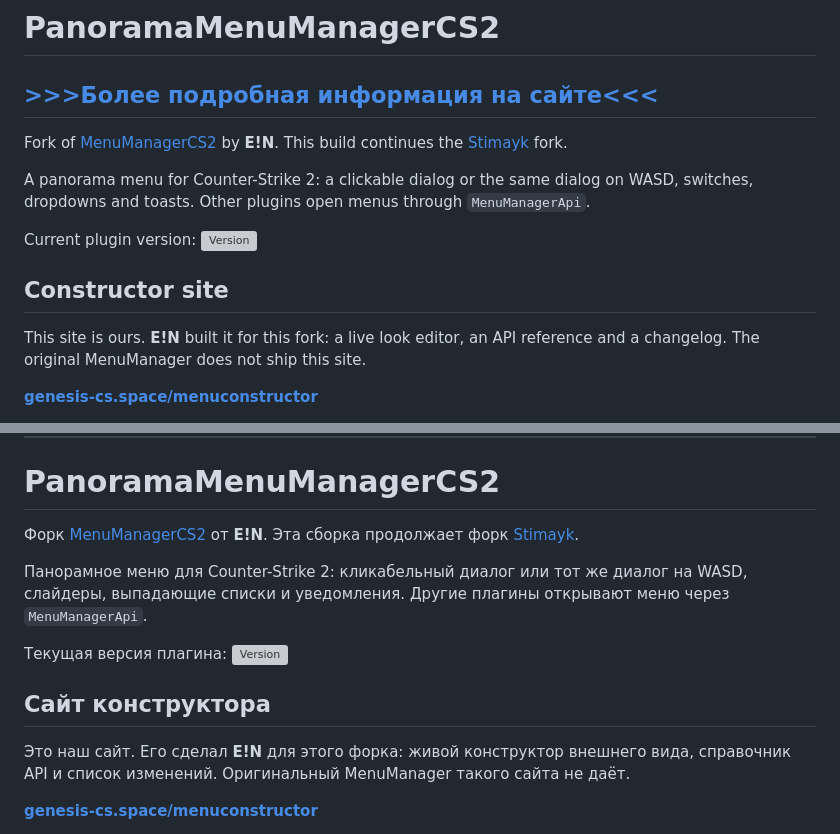
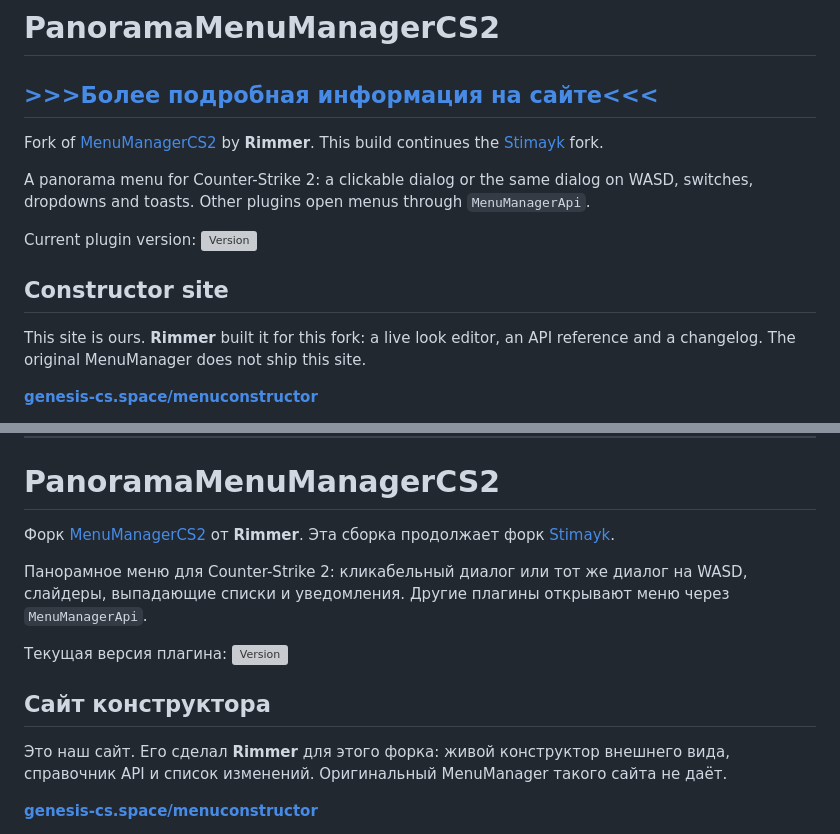
Before and after one commit to RRimmer/PanoramaMenuManagerCS2, a Markdown page: README.md, 2 parts joined by grey strips. Drawn GitHub-style; grey boxes are pictures that could not be loaded.

```diff
--- a/README.md
+++ b/README.md
@@ -2,7 +2,7 @@
 
 <h2><a href="https://genesis-cs.space/menuconstructor/index.html">>>>Более подробная информация на сайте<<<</a></h2>
 
-Fork of [MenuManagerCS2](https://github.com/NickFox007/MenuManagerCS2) by **E!N**. This build continues the [Stimayk](https://github.com/Stimayk/MenuManagerCS2) fork.
+Fork of [MenuManagerCS2](https://github.com/NickFox007/MenuManagerCS2) by **Rimmer**. This build continues the [Stimayk](https://github.com/Stimayk/MenuManagerCS2) fork.
 
 A panorama menu for Counter-Strike 2: a clickable dialog or the same dialog on WASD, switches, dropdowns and toasts. Other plugins open menus through `MenuManagerApi`.
 
@@ -10,7 +10,7 @@ Current plugin version: ![Version](https://img.shields.io/github/v/release/RRimm
 
 ## Constructor site
 
-This site is ours. **E!N** built it for this fork: a live look editor, an API reference and a changelog. The original MenuManager does not ship this site.
+This site is ours. **Rimmer** built it for this fork: a live look editor, an API reference and a changelog. The original MenuManager does not ship this site.
 
 **[genesis-cs.space/menuconstructor](https://genesis-cs.space/menuconstructor/index.html)**
 
@@ -68,7 +68,7 @@ Put `MenuManagerApi.dll` in `shared/MenuManagerApi/`. Do not copy it into the pl
 
 # PanoramaMenuManagerCS2
 
-Форк [MenuManagerCS2](https://github.com/NickFox007/MenuManagerCS2) от **E!N**. Эта сборка продолжает форк [Stimayk](https://github.com/Stimayk/MenuManagerCS2).
+Форк [MenuManagerCS2](https://github.com/NickFox007/MenuManagerCS2) от **Rimmer**. Эта сборка продолжает форк [Stimayk](https://github.com/Stimayk/MenuManagerCS2).
 
 Панорамное меню для Counter-Strike 2: кликабельный диалог или тот же диалог на WASD, слайдеры, выпадающие списки и уведомления. Другие плагины открывают меню через `MenuManagerApi`.
 
@@ -76,7 +76,7 @@ Put `MenuManagerApi.dll` in `shared/MenuManagerApi/`. Do not copy it into the pl
 
 ## Сайт конструктора
 
-Это наш сайт. Его сделал **E!N** для этого форка: живой конструктор внешнего вида, справочник API и список изменений. Оригинальный MenuManager такого сайта не даёт.
+Это наш сайт. Его сделал **Rimmer** для этого форка: живой конструктор внешнего вида, справочник API и список изменений. Оригинальный MenuManager такого сайта не даёт.
 
 **[genesis-cs.space/menuconstructor](https://genesis-cs.space/menuconstructor/index.html)**
 
```
Also changed, not shown: CHANGELOG.md (+1 -1 lines).
